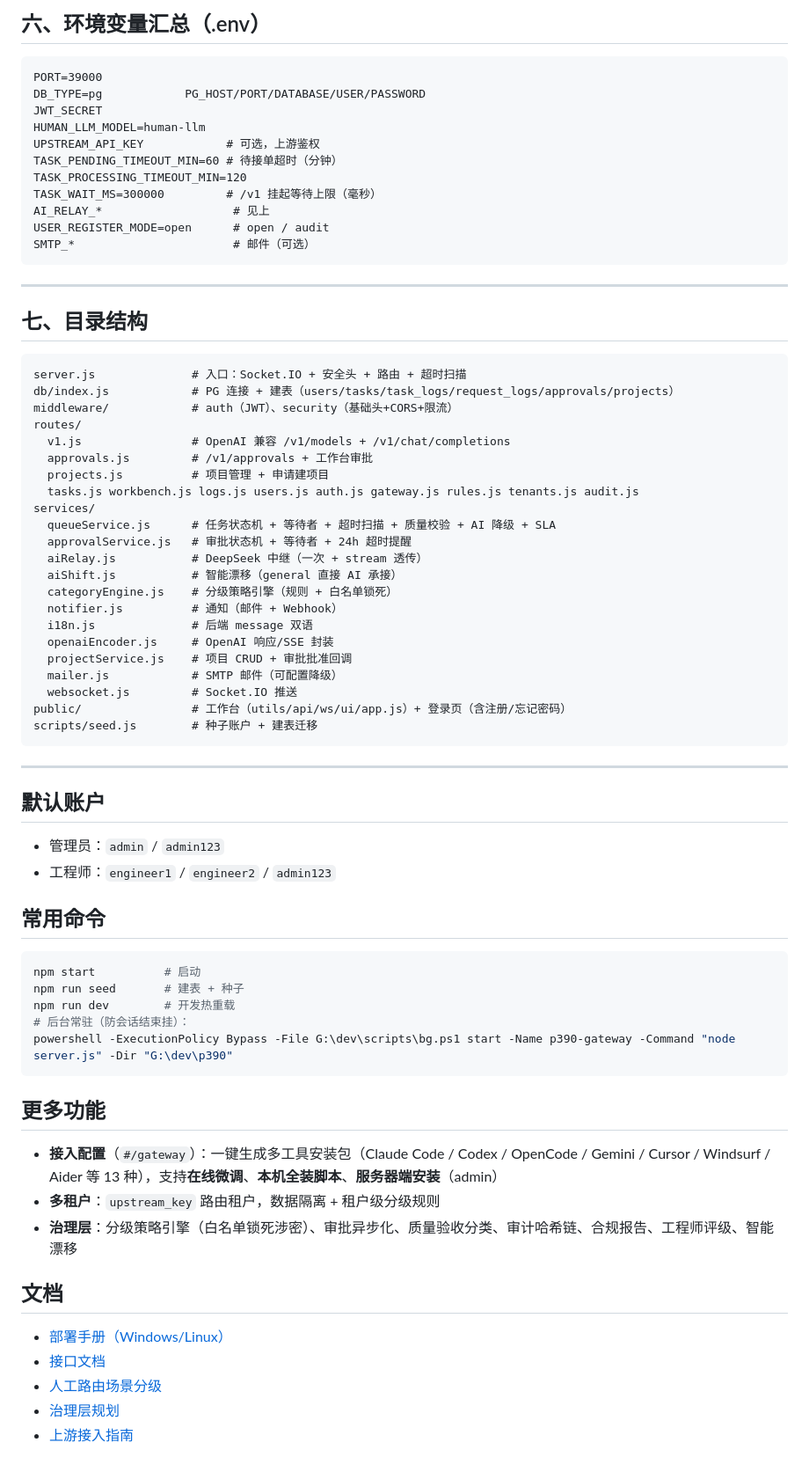
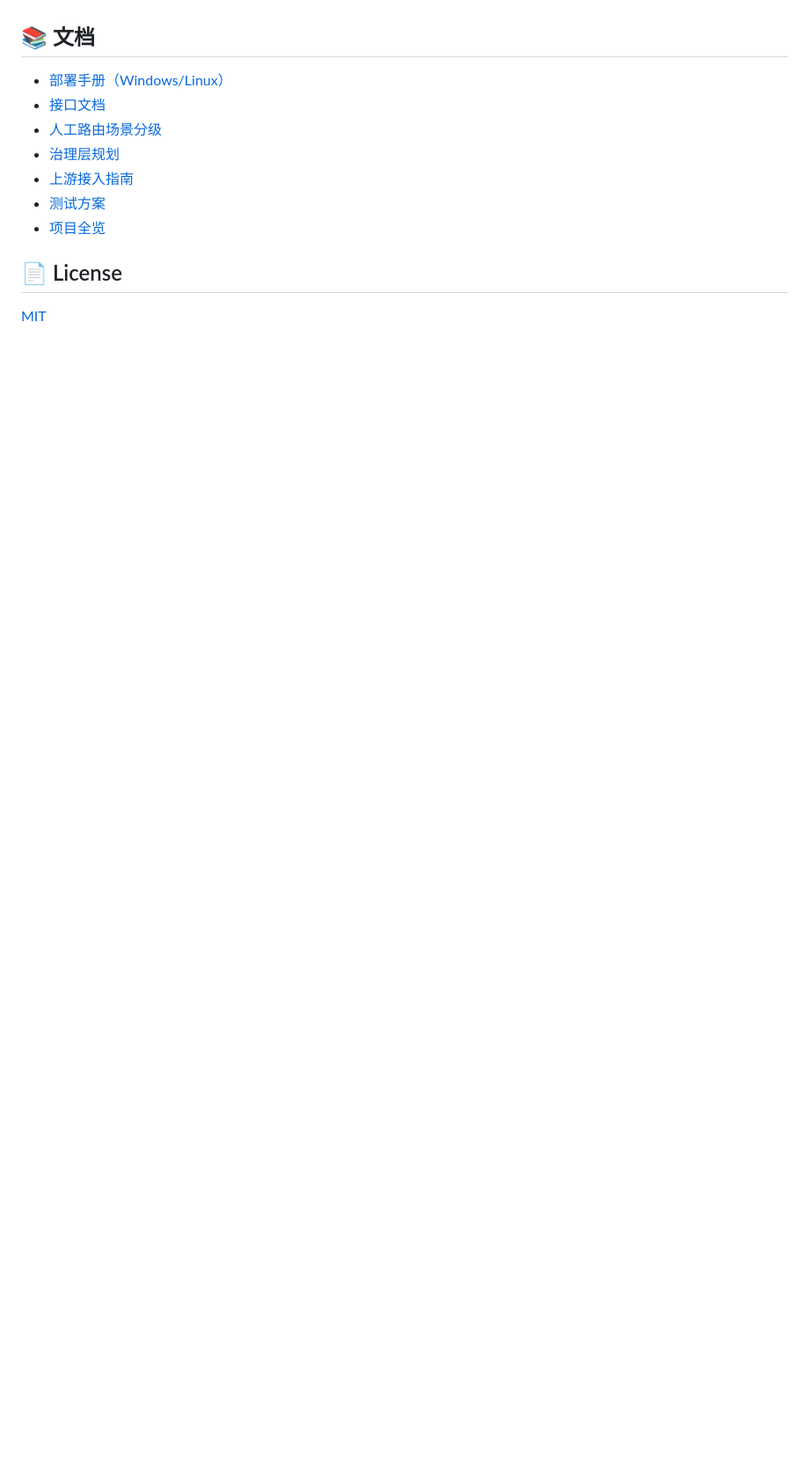
Before and after one commit to leenkcool/humanasllm, a Markdown page: README.md, the part around one of its changes. Shown at 88% size. Rendered like a GitHub page; blank space fills up the shorter version.

````diff
--- a/README.md
+++ b/README.md
@@ -161,75 +68,13 @@ SMTP_FROM=p390@example.com
-## 六、环境变量汇总（.env）
-
-```
-PORT=39000
-DB_TYPE=pg            PG_HOST/PORT/DATABASE/USER/PASSWORD
-JWT_SECRET
-HUMAN_LLM_MODEL=human-llm
-UPSTREAM_API_KEY            # 可选，上游鉴权
-TASK_PENDING_TIMEOUT_MIN=60 # 待接单超时（分钟）
-TASK_PROCESSING_TIMEOUT_MIN=120
-TASK_WAIT_MS=300000         # /v1 挂起等待上限（毫秒）
-AI_RELAY_*                   # 见上
-USER_REGISTER_MODE=open      # open / audit
-SMTP_*                       # 邮件（可选）
-```
-
----
-
-## 七、目录结构
-
-```
-server.js              # 入口：Socket.IO + 安全头 + 路由 + 超时扫描
-db/index.js            # PG 连接 + 建表（users/tasks/task_logs/request_logs/approvals/projects）
-middleware/            # auth（JWT）、security（基础头+CORS+限流）
-routes/
-  v1.js                # OpenAI 兼容 /v1/models + /v1/chat/completions
-  approvals.js         # /v1/approvals + 工作台审批
-  projects.js          # 项目管理 + 申请建项目
-  tasks.js workbench.js logs.js users.js auth.js gateway.js rules.js tenants.js audit.js
-services/
-  queueService.js      # 任务状态机 + 等待者 + 超时扫描 + 质量校验 + AI 降级 + SLA
-  approvalService.js   # 审批状态机 + 等待者 + 24h 超时提醒
-  aiRelay.js           # DeepSeek 中继（一次 + stream 透传）
-  aiShift.js           # 智能漂移（general 直接 AI 承接）
-  categoryEngine.js    # 分级策略引擎（规则 + 白名单锁死）
-  notifier.js          # 通知（邮件 + Webhook）
-  i18n.js              # 后端 message 双语
-  openaiEncoder.js     # OpenAI 响应/SSE 封装
-  projectService.js    # 项目 CRUD + 审批批准回调
-  mailer.js            # SMTP 邮件（可配置降级）
-  websocket.js         # Socket.IO 推送
-public/                # 工作台（utils/api/ws/ui/app.js）+ 登录页（含注册/忘记密码）
-scripts/seed.js        # 种子账户 + 建表迁移
-```
-
----
-
-## 默认账户
-
-- 管理员：`admin` / `admin123`
-- 工程师：`engineer1` / `engineer2` / `admin123`
-
-## 常用命令
-
-```bash
-npm start          # 启动
-npm run seed       # 建表 + 种子
-npm run dev        # 开发热重载
-# 后台常驻（防会话结束挂）：
-powershell -ExecutionPolicy Bypass -File G:\dev\scripts\bg.ps1 start -Name p390-gateway -Command "node server.js" -Dir "G:\dev\p390"
-```
-
-## 更多功能
-
-- **接入配置**（`#/gateway`）：一键生成多工具安装包（Claude Code / Codex / OpenCode / Gemini / Cursor / Windsurf / Aider 等 13 种），支持**在线微调**、**本机全装脚本**、**服务器端安装**（admin）
-- **多租户**：`upstream_key` 路由租户，数据隔离 + 租户级分级规则
-- **治理层**：分级策略引擎（白名单锁死涉密）、审批异步化、质量验收分类、审计哈希链、合规报告、工程师评级、智能漂移
-
-## 文档
+## 📚 文档
 
 - [部署手册（Windows/Linux）](docs/DEPLOY.md)
 - [接口文档](docs/API.md)
 - [人工路由场景分级](docs/HUMAN_ROUTES.md)
 - [治理层规划](docs/GOVERNANCE.md)
 - [上游接入指南](docs/UPSTREAM_INTEGRATION.md)
+- [测试方案](docs/TESTING.md)
+- [项目全览](docs/PROJECT_OVERVIEW.md)
+
+## 📄 License
+
+[MIT](LICENSE)
````
Also changed, not shown: other parts of README.md (+39 -132 lines).
